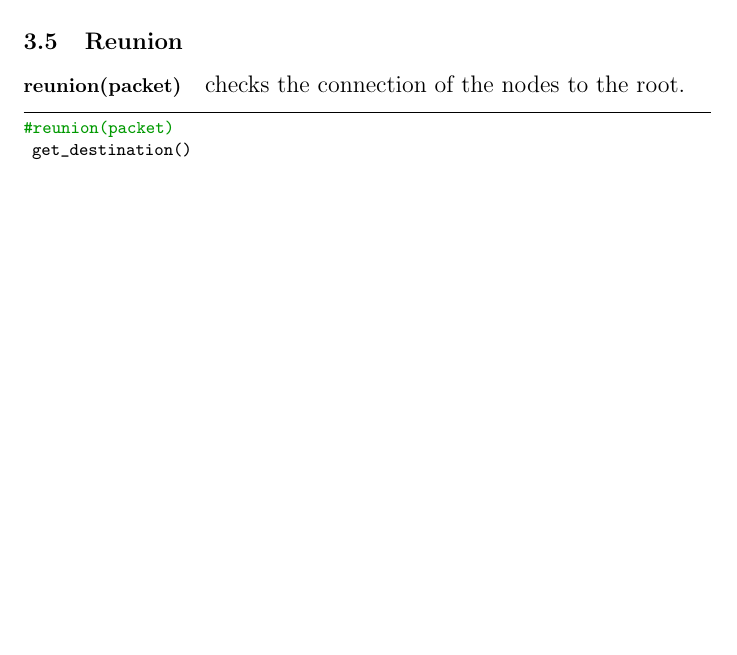
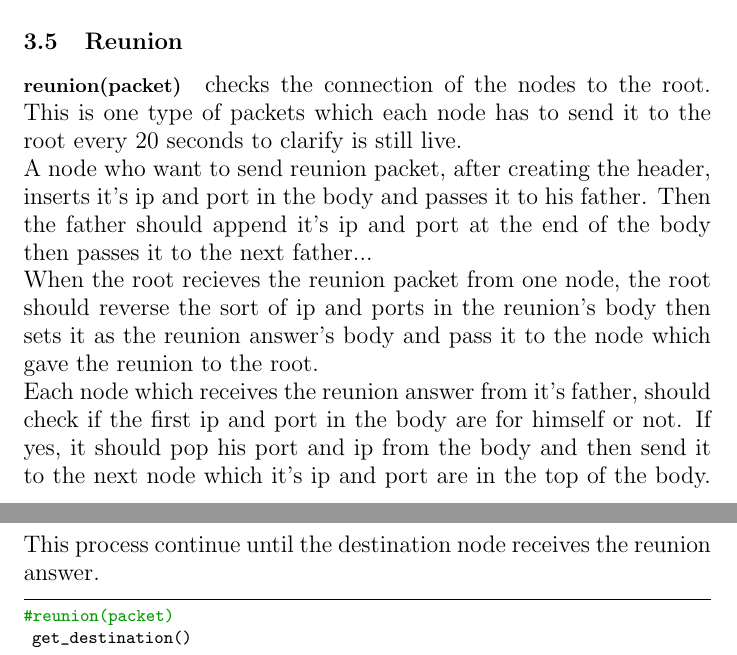
Before and after one commit to RadNi/tree-p2p, a LaTeX document (doc/p2p.tex): part of page 6 of 7 before the commit and two parts of pages 6 and 7 of 7 after it, the two joined at a grey line, cut so that both start at the same text, the shorter picture padded with empty space. Compiled offline with pdfLaTeX; a LaTeX package or settings file that is missing is left out.

Commit message:
Reunion handler finished

```diff
--- a/doc/p2p.tex
+++ b/doc/p2p.tex
@@ -107,7 +107,11 @@ new_reg() #makes a new register packet.
 \paragraph{}Every packet consists seven differntes parts: \textbf{plain\underline{\hspace{.05in}}text} which is the raw text message in the packet.\\
 \textbf{Node}: Specifies to which node the packet sent to. \textbf{Sender} specifies who sent the packet \textbf{Validator} which makes the packet valid.\\ \textbf{Header} where the information such as type of the packet and etc. are going to be there.\\ \textbf{Body} body of our packet .
 \subsection{Reunion}
-\paragraph{reunion(packet)} checks the connection of the nodes to the root.
+\paragraph{reunion(packet)} checks the connection of the nodes to the root. This is one type of packets which each node has to send it to the root every 20 seconds to clarify is still live. \\
+A node who want to send reunion packet, after creating the header, inserts it's ip and port in the body and passes it to his father. Then the father should append it's ip and port at the end of the body then passes it to the next father... \\
+When the root recieves the reunion packet from one node, the root should reverse the sort of ip and ports in the reunion's body then sets it as the reunion answer's body and pass it to the node which gave the reunion to the root. \\
+Each node which receives the reunion answer from it's father, should check if the first ip and port in the body are for himself or not. If yes, it should pop his port and ip from the body and then send it to the next node which it's ip and port are in the top of the body.
+This process continue until the destination node receives the reunion answer.
 \begin{lstlisting}
 #reunion(packet)
  get_destination()
```
